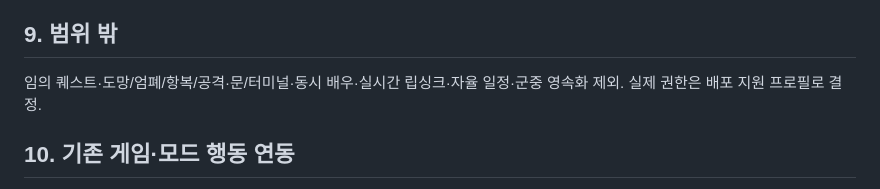
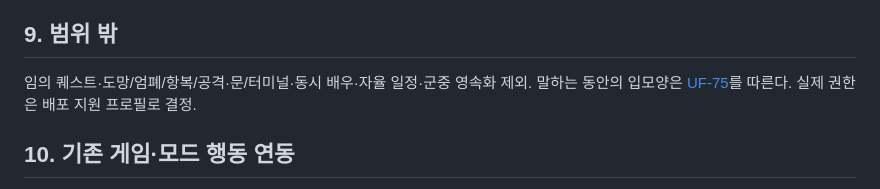
Before and after one commit to skajd1/anpc-cyberpunk-2077, a Markdown page: docs/npc-action-scope.md, the part around the change. Rendered like a GitHub page.

```diff
--- a/docs/npc-action-scope.md
+++ b/docs/npc-action-scope.md
@@ -105,7 +105,7 @@ ActionProposal → 로컬 검사 → ActionRequest → ActionOutcome. 대상은
 
 ## 9. 범위 밖
 
-임의 퀘스트·도망/엄폐/항복/공격·문/터미널·동시 배우·실시간 립싱크·자율 일정·군중 영속화 제외. 실제 권한은 배포 지원 프로필로 결정.
+임의 퀘스트·도망/엄폐/항복/공격·문/터미널·동시 배우·자율 일정·군중 영속화 제외. 말하는 동안의 입모양은 [UF-75](gameplay-functional-specification.md#10-npc-음성)를 따른다. 실제 권한은 배포 지원 프로필로 결정.
 
 ## 10. 기존 게임·모드 행동 연동
 
```
Also changed, not shown: docs/development-validation.md (+2 -2 lines), docs/gameplay-functional-specification.md (+1 -0 lines).
